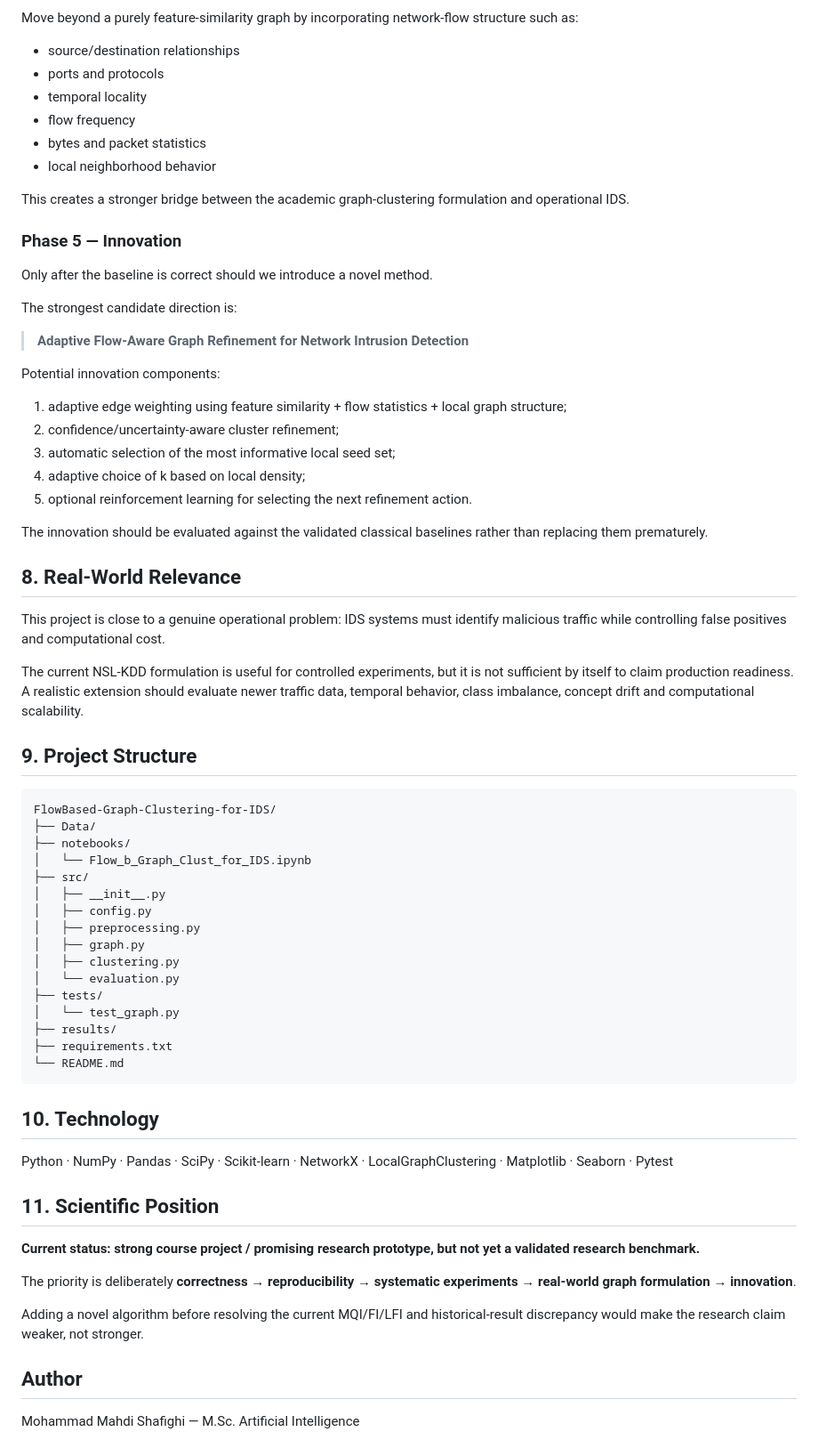
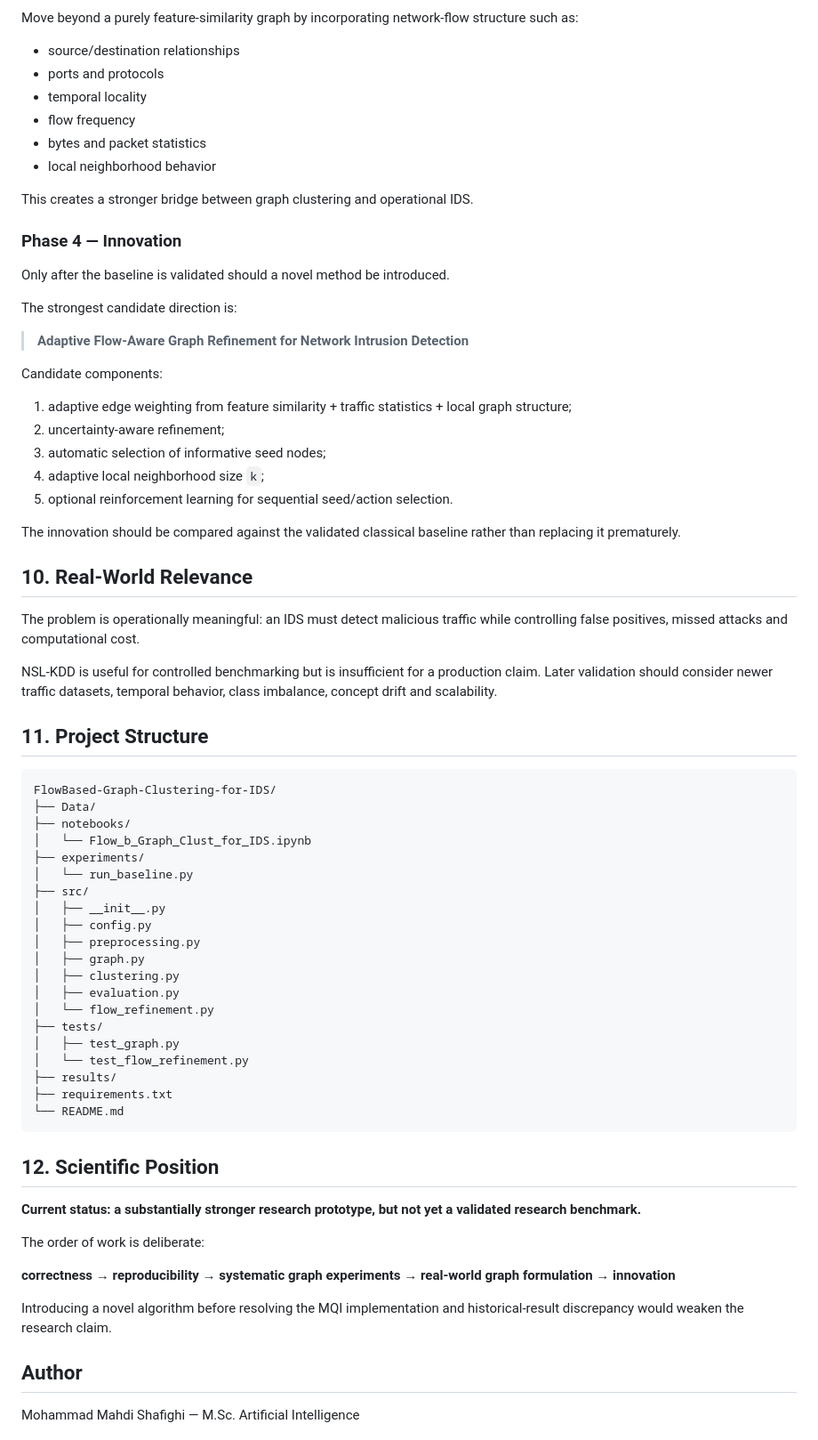
Before and after one commit to 9M3a1h3d9i9/FlowBased-Graph-Clustering-for-IDS, a Markdown page: README.md, the part around one of its changes. Shown at 89% size. Rendered like a GitHub page.

````diff
--- a/README.md
+++ b/README.md
@@ -155,64 +195,66 @@ Move beyond a purely feature-similarity graph by incorporating network-flow stru
 - bytes and packet statistics
 - local neighborhood behavior
 
-This creates a stronger bridge between the academic graph-clustering formulation and operational IDS.
+This creates a stronger bridge between graph clustering and operational IDS.
 
-### Phase 5 — Innovation
+### Phase 4 — Innovation
 
-Only after the baseline is correct should we introduce a novel method.
+Only after the baseline is validated should a novel method be introduced.
 
 The strongest candidate direction is:
 
 > **Adaptive Flow-Aware Graph Refinement for Network Intrusion Detection**
 
-Potential innovation components:
+Candidate components:
 
-1. adaptive edge weighting using feature similarity + flow statistics + local graph structure;
-2. confidence/uncertainty-aware cluster refinement;
-3. automatic selection of the most informative local seed set;
-4. adaptive choice of k based on local density;
-5. optional reinforcement learning for selecting the next refinement action.
+1. adaptive edge weighting from feature similarity + traffic statistics + local graph structure;
+2. uncertainty-aware refinement;
+3. automatic selection of informative seed nodes;
+4. adaptive local neighborhood size `k`;
+5. optional reinforcement learning for sequential seed/action selection.
 
-The innovation should be evaluated against the validated classical baselines rather than replacing them prematurely.
+The innovation should be compared against the validated classical baseline rather than replacing it prematurely.
 
-## 8. Real-World Relevance
+## 10. Real-World Relevance
 
-This project is close to a genuine operational problem: IDS systems must identify malicious traffic while controlling false positives and computational cost.
+The problem is operationally meaningful: an IDS must detect malicious traffic while controlling false positives, missed attacks and computational cost.
 
-The current NSL-KDD formulation is useful for controlled experiments, but it is not sufficient by itself to claim production readiness. A realistic extension should evaluate newer traffic data, temporal behavior, class imbalance, concept drift and computational scalability.
+NSL-KDD is useful for controlled benchmarking but is insufficient for a production claim. Later validation should consider newer traffic datasets, temporal behavior, class imbalance, concept drift and scalability.
 
-## 9. Project Structure
+## 11. Project Structure
 
 ```text
 FlowBased-Graph-Clustering-for-IDS/
 ├── Data/
 ├── notebooks/
 │   └── Flow_b_Graph_Clust_for_IDS.ipynb
+├── experiments/
+│   └── run_baseline.py
 ├── src/
 │   ├── __init__.py
 │   ├── config.py
 │   ├── preprocessing.py
 │   ├── graph.py
 │   ├── clustering.py
-│   └── evaluation.py
+│   ├── evaluation.py
+│   └── flow_refinement.py
 ├── tests/
-│   └── test_graph.py
+│   ├── test_graph.py
+│   └── test_flow_refinement.py
 ├── results/
 ├── requirements.txt
 └── README.md
 ```
 
-## 10. Technology
+## 12. Scientific Position
 
-Python · NumPy · Pandas · SciPy · Scikit-learn · NetworkX · LocalGraphClustering · Matplotlib · Seaborn · Pytest
+**Current status: a substantially stronger research prototype, but not yet a validated research benchmark.**
 
-## 11. Scientific Position
+The order of work is deliberate:
 
-**Current status: strong course project / promising research prototype, but not yet a validated research benchmark.**
+**correctness → reproducibility → systematic graph experiments → real-world graph formulation → innovation**
 
-The priority is deliberately **correctness → reproducibility → systematic experiments → real-world graph formulation → innovation**.
-
-Adding a novel algorithm before resolving the current MQI/FI/LFI and historical-result discrepancy would make the research claim weaker, not stronger.
+Introducing a novel algorithm before resolving the MQI implementation and historical-result discrepancy would weaken the research claim.
 
 ## Author
 
````
Also changed, not shown: other parts of README.md (+94 -54 lines).
